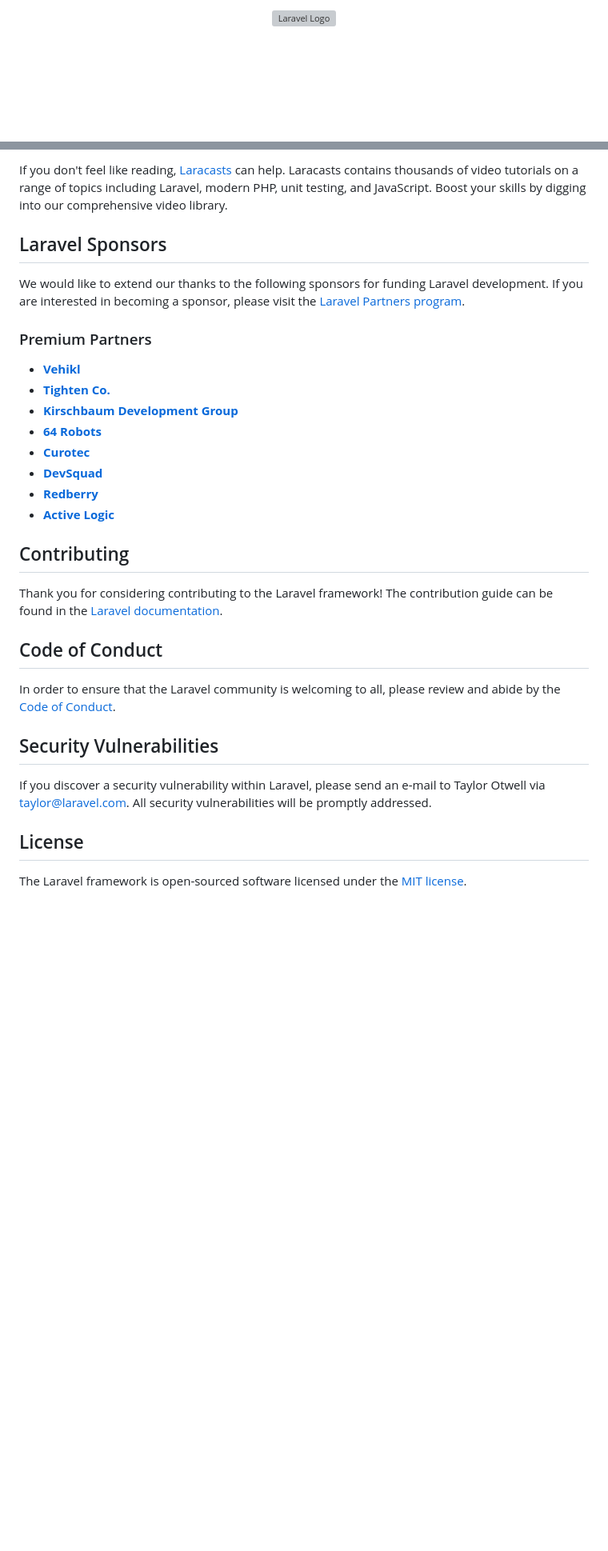
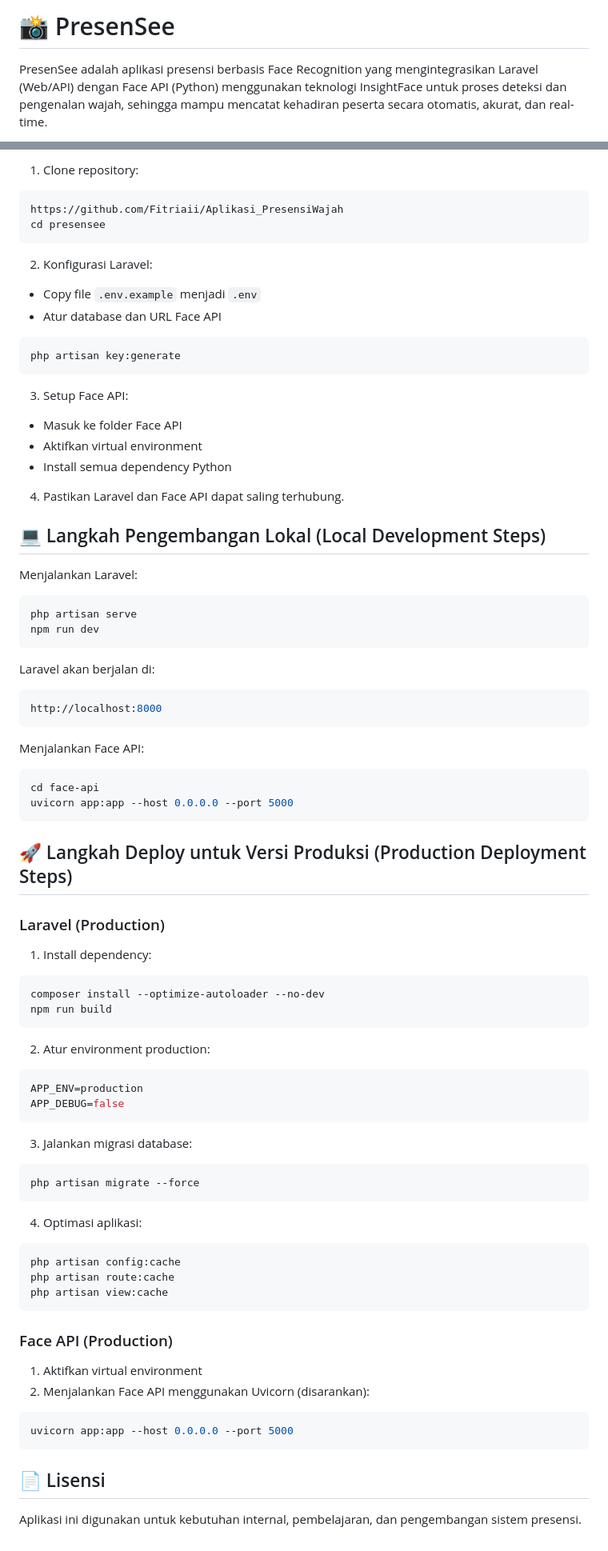
Before and after one commit to Fitriaii/Aplikasi_PresensiWajah, a Markdown page: README.md, 2 parts joined by grey strips. Shown at 80% size. Drawn GitHub-style; blank space fills up the shorter version; grey boxes are pictures that could not be loaded.

````diff
--- a/README.md
+++ b/README.md
@@ -1,2 +1,3 @@
-<p align="center"><a href="https://laravel.com" target="_blank"><img src="https://raw.githubusercontent.com/laravel/art/master/logo-lockup/5%20SVG/2%20CMYK/1%20Full%20Color/laravel-logolockup-cmyk-red.svg" width="400" alt="Laravel Logo"></a></p>
+# 📸 PresenSee
+PresenSee adalah aplikasi presensi berbasis Face Recognition yang mengintegrasikan Laravel (Web/API) dengan Face API (Python) menggunakan teknologi InsightFace untuk proses deteksi dan pengenalan wajah, sehingga mampu mencatat kehadiran peserta secara otomatis, akurat, dan real-time.
 
@@ -27,33 +68,67 @@ Laravel has the most extensive and thorough [documentation](https://laravel.com/
 
-If you don't feel like reading, [Laracasts](https://laracasts.com) can help. Laracasts contains thousands of video tutorials on a range of topics including Laravel, modern PHP, unit testing, and JavaScript. Boost your skills by digging into our comprehensive video library.
+1. Clone repository:
+```bash
+https://github.com/Fitriaii/Aplikasi_PresensiWajah
+cd presensee
+```
+2. Konfigurasi Laravel:
+- Copy file `.env.example` menjadi `.env`
+- Atur database dan URL Face API
+```bash
+php artisan key:generate
+```
+3. Setup Face API:
+- Masuk ke folder Face API
+- Aktifkan virtual environment
+- Install semua dependency Python
+4. Pastikan Laravel dan Face API dapat saling terhubung.
 
-## Laravel Sponsors
+## 💻 Langkah Pengembangan Lokal (Local Development Steps)
+Menjalankan Laravel:
+```bash
+php artisan serve
+npm run dev
+```
+Laravel akan berjalan di:
+```bash
+http://localhost:8000
+```
+Menjalankan Face API:
+```bash
+cd face-api
+uvicorn app:app --host 0.0.0.0 --port 5000
+```
 
-We would like to extend our thanks to the following sponsors for funding Laravel development. If you are interested in becoming a sponsor, please visit the [Laravel Partners program](https://partners.laravel.com).
+## 🚀 Langkah Deploy untuk Versi Produksi (Production Deployment Steps)
+### Laravel (Production)
+1. Install dependency:
+```bash
+composer install --optimize-autoloader --no-dev
+npm run build
+```
+2. Atur environment production:
+```bash
+APP_ENV=production
+APP_DEBUG=false
+```
+3. Jalankan migrasi database:
+```bash
+php artisan migrate --force
+```
+4. Optimasi aplikasi:
+```bash
+php artisan config:cache
+php artisan route:cache
+php artisan view:cache
+```
 
-### Premium Partners
+### Face API (Production)
+1. Aktifkan virtual environment
+2. Menjalankan Face API menggunakan Uvicorn (disarankan):
+```bash
+uvicorn app:app --host 0.0.0.0 --port 5000
+```
 
-- **[Vehikl](https://vehikl.com)**
-- **[Tighten Co.](https://tighten.co)**
-- **[Kirschbaum Development Group](https://kirschbaumdevelopment.com)**
-- **[64 Robots](https://64robots.com)**
-- **[Curotec](https://www.curotec.com/services/technologies/laravel)**
-- **[DevSquad](https://devsquad.com/hire-laravel-developers)**
-- **[Redberry](https://redberry.international/laravel-development)**
-- **[Active Logic](https://activelogic.com)**
+## 📄 Lisensi
 
-## Contributing
-
-Thank you for considering contributing to the Laravel framework! The contribution guide can be found in the [Laravel documentation](https://laravel.com/docs/contributions).
-
-## Code of Conduct
-
-In order to ensure that the Laravel community is welcoming to all, please review and abide by the [Code of Conduct](https://laravel.com/docs/contributions#code-of-conduct).
-
-## Security Vulnerabilities
-
-If you discover a security vulnerability within Laravel, please send an e-mail to Taylor Otwell via [taylor@laravel.com](mailto:taylor@laravel.com). All security vulnerabilities will be promptly addressed.
-
-## License
-
-The Laravel framework is open-sourced software licensed under the [MIT license](https://opensource.org/licenses/MIT).
+Aplikasi ini digunakan untuk kebutuhan internal, pembelajaran, dan pengembangan sistem presensi.
````
Also changed, not shown: other parts of README.md (+58 -18 lines).
